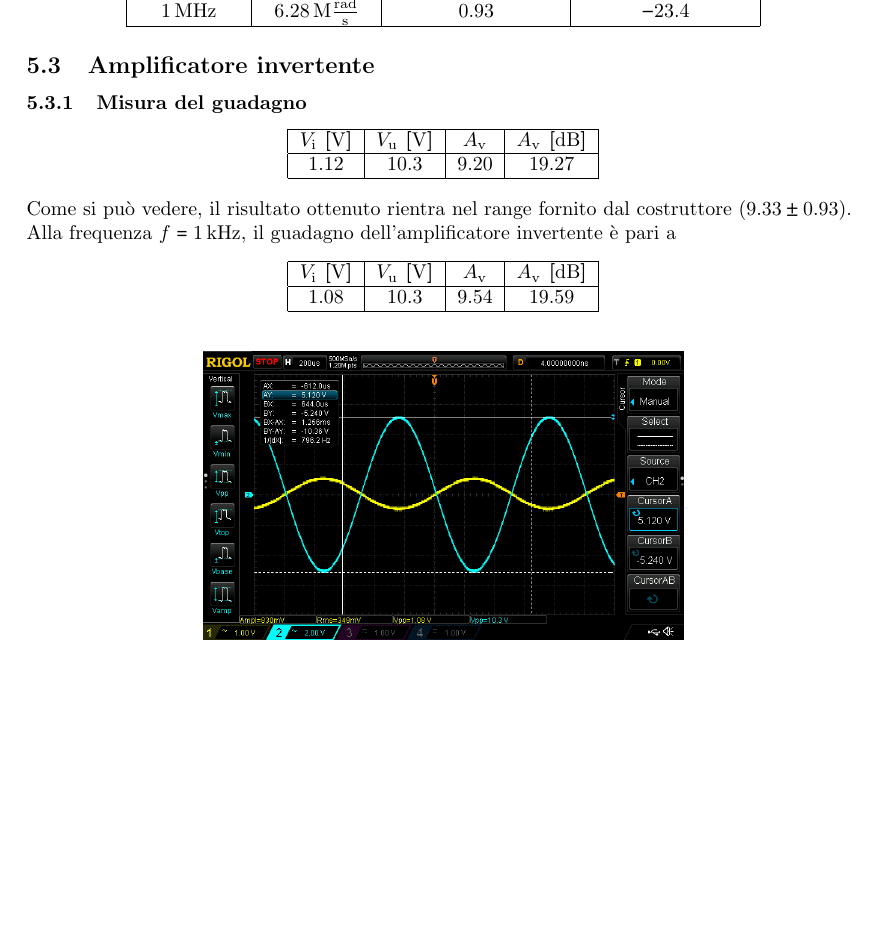
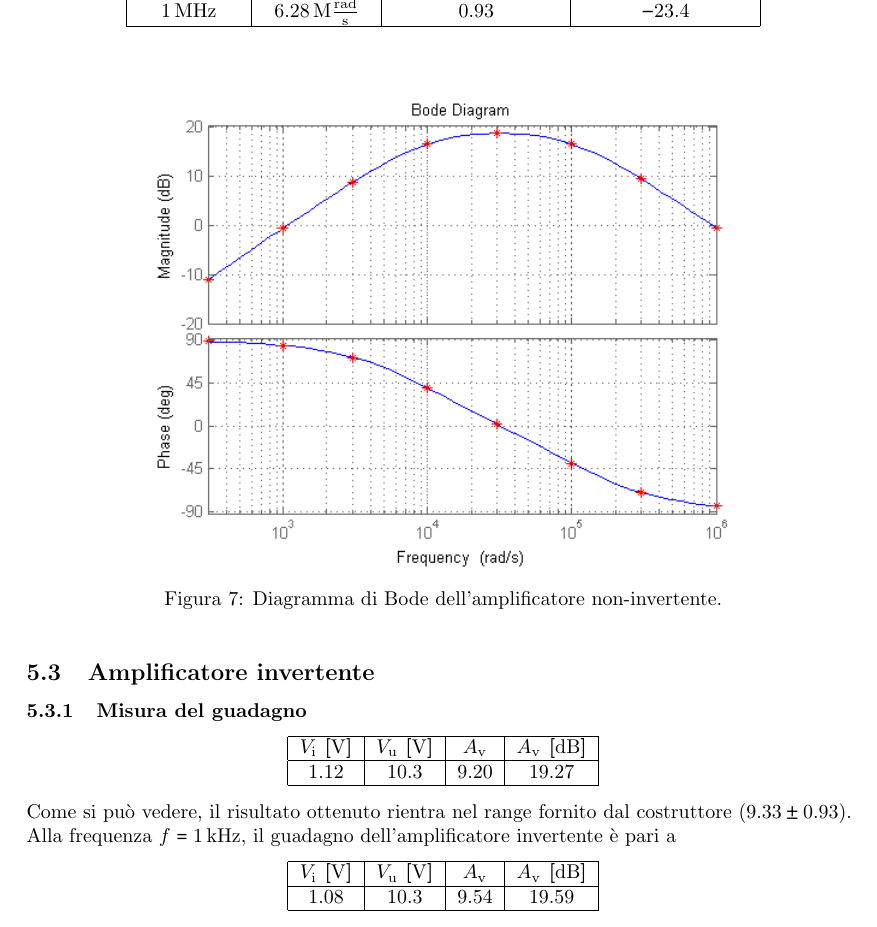
Before and after one commit to giulio-coa/SeTM_relations, a LaTeX document (Esercitazione_#4/Esercitazione_#4.tex): part of page 9 of 11, cut so that both start at the same text, the shorter picture padded with empty space. The pictures show the PDF file Esercitazione_#4/Esercitazione_#4.pdf that the author committed with the source.

Commit message:
Add files via upload

```diff
--- a/Esercitazione_#4/Esercitazione_#4.tex
+++ b/Esercitazione_#4/Esercitazione_#4.tex
@@ -382,7 +382,12 @@
 					\hline
 				\end{tabular}
 			\end{center}
-			% foto Bode
+			\begin{figure}[h!]
+				\centering
+				\includegraphics[scale=0.8]{amplificatoreNonInvertenteBode}
+				\caption{Diagramma di Bode dell'amplificatore non-invertente.}
+				\label{fig:amplificatoreNonInvertenteBode}
+			\end{figure}
 		\subsection{Amplificatore invertente}
 			\subsubsection{Misura del guadagno}
 				\begin{center}
```
Also changed, not shown: Esercitazione_#4/Esercitazione_#4.pdf, Esercitazione_#4/Image/amplificatoreNonInvertenteBode.png (added), Esercitazione_#4/Esercitazione_#4.tex (2 more changed lines).
